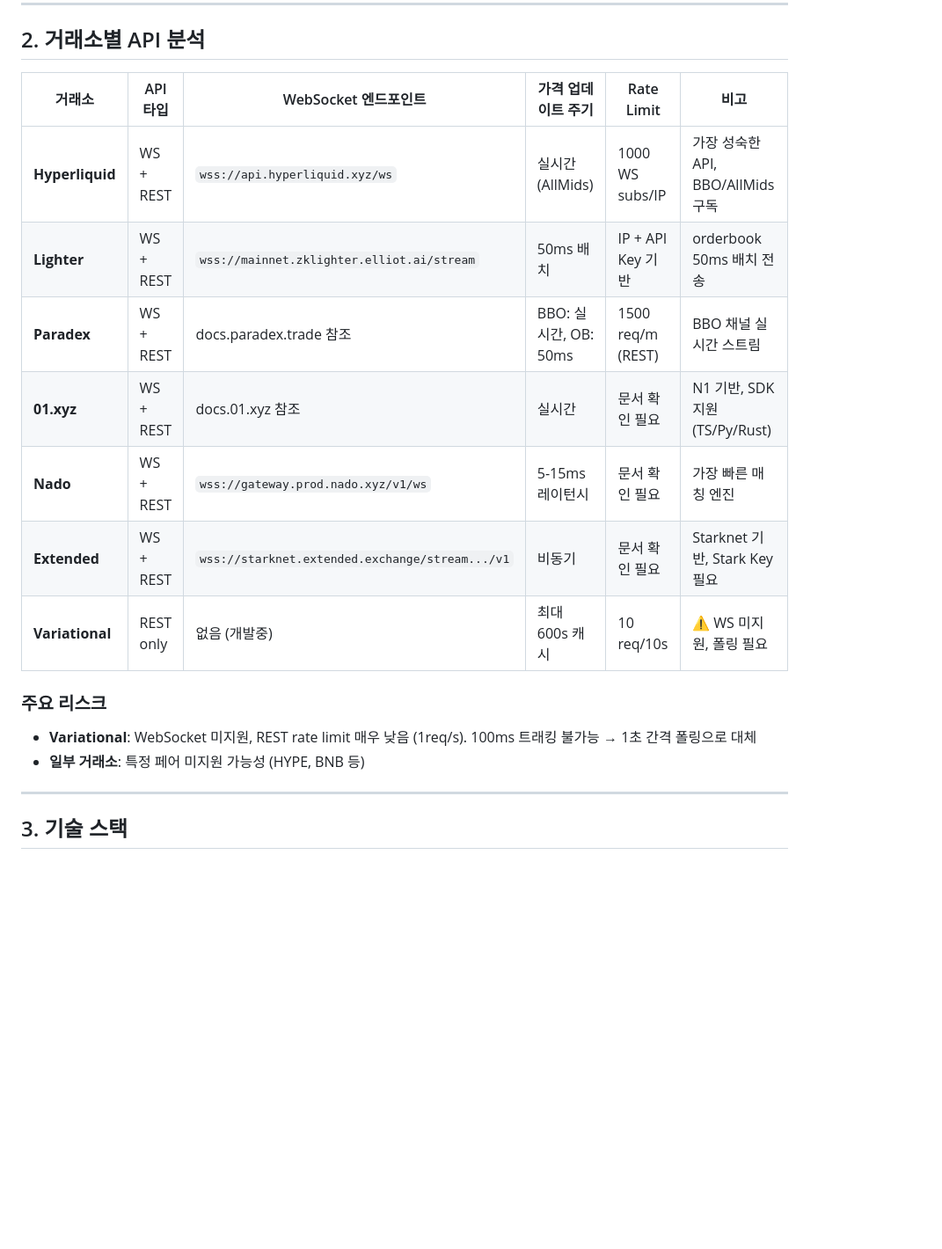
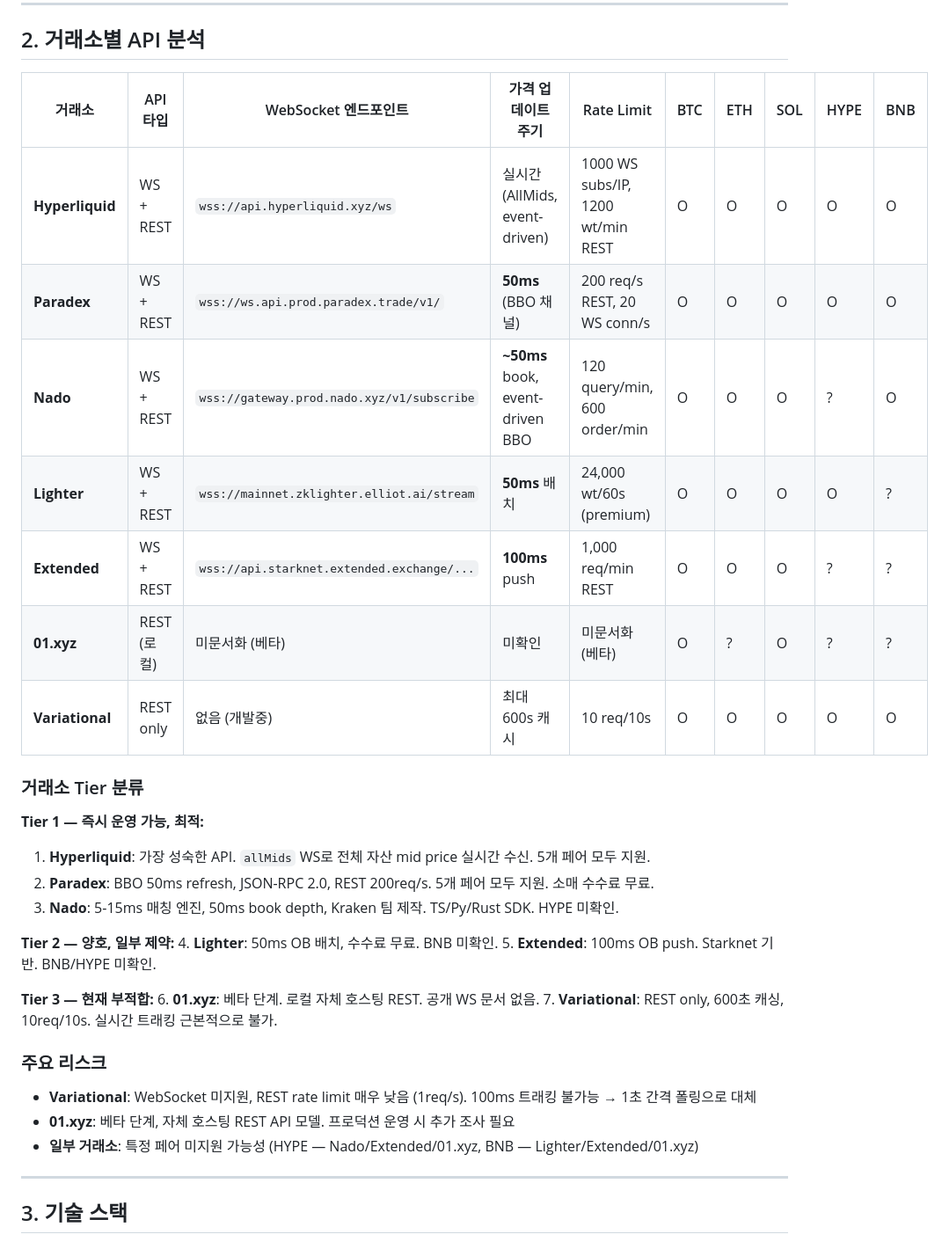
Before and after one commit to myungjungcrypto/perpdex_arbitrage_alarm, a Markdown page: PLAN.md, the part around one of its changes. Shown at 88% size. Drawn GitHub-style; blank space fills up the shorter version.

```diff
--- a/PLAN.md
+++ b/PLAN.md
@@ -16,19 +16,35 @@
 
 ## 2. 거래소별 API 분석
 
-| 거래소 | API 타입 | WebSocket 엔드포인트 | 가격 업데이트 주기 | Rate Limit | 비고 |
-|---------|----------|---------------------|-------------------|------------|------|
-| **Hyperliquid** | WS + REST | `wss://api.hyperliquid.xyz/ws` | 실시간 (AllMids) | 1000 WS subs/IP | 가장 성숙한 API, BBO/AllMids 구독 |
-| **Lighter** | WS + REST | `wss://mainnet.zklighter.elliot.ai/stream` | 50ms 배치 | IP + API Key 기반 | orderbook 50ms 배치 전송 |
-| **Paradex** | WS + REST | docs.paradex.trade 참조 | BBO: 실시간, OB: 50ms | 1500 req/m (REST) | BBO 채널 실시간 스트림 |
-| **01.xyz** | WS + REST | docs.01.xyz 참조 | 실시간 | 문서 확인 필요 | N1 기반, SDK 지원 (TS/Py/Rust) |
-| **Nado** | WS + REST | `wss://gateway.prod.nado.xyz/v1/ws` | 5-15ms 레이턴시 | 문서 확인 필요 | 가장 빠른 매칭 엔진 |
-| **Extended** | WS + REST | `wss://starknet.extended.exchange/stream.../v1` | 비동기 | 문서 확인 필요 | Starknet 기반, Stark Key 필요 |
-| **Variational** | REST only | 없음 (개발중) | 최대 600s 캐시 | 10 req/10s | ⚠️ WS 미지원, 폴링 필요 |
+| 거래소 | API 타입 | WebSocket 엔드포인트 | 가격 업데이트 주기 | Rate Limit | BTC | ETH | SOL | HYPE | BNB |
+|---------|----------|---------------------|-------------------|------------|-----|-----|-----|------|-----|
+| **Hyperliquid** | WS + REST | `wss://api.hyperliquid.xyz/ws` | 실시간 (AllMids, event-driven) | 1000 WS subs/IP, 1200 wt/min REST | O | O | O | O | O |
+| **Paradex** | WS + REST | `wss://ws.api.prod.paradex.trade/v1/` | **50ms** (BBO 채널) | 200 req/s REST, 20 WS conn/s | O | O | O | O | O |
+| **Nado** | WS + REST | `wss://gateway.prod.nado.xyz/v1/subscribe` | **~50ms** book, event-driven BBO | 120 query/min, 600 order/min | O | O | O | ? | O |
+| **Lighter** | WS + REST | `wss://mainnet.zklighter.elliot.ai/stream` | **50ms** 배치 | 24,000 wt/60s (premium) | O | O | O | O | ? |
+| **Extended** | WS + REST | `wss://api.starknet.extended.exchange/...` | **100ms** push | 1,000 req/min REST | O | O | O | ? | ? |
+| **01.xyz** | REST (로컬) | 미문서화 (베타) | 미확인 | 미문서화 (베타) | O | ? | O | ? | ? |
+| **Variational** | REST only | 없음 (개발중) | 최대 600s 캐시 | 10 req/10s | O | O | O | O | O |
+
+### 거래소 Tier 분류
+
+**Tier 1 — 즉시 운영 가능, 최적:**
+1. **Hyperliquid**: 가장 성숙한 API. `allMids` WS로 전체 자산 mid price 실시간 수신. 5개 페어 모두 지원.
+2. **Paradex**: BBO 50ms refresh, JSON-RPC 2.0, REST 200req/s. 5개 페어 모두 지원. 소매 수수료 무료.
+3. **Nado**: 5-15ms 매칭 엔진, 50ms book depth, Kraken 팀 제작. TS/Py/Rust SDK. HYPE 미확인.
+
+**Tier 2 — 양호, 일부 제약:**
+4. **Lighter**: 50ms OB 배치, 수수료 무료. BNB 미확인.
+5. **Extended**: 100ms OB push. Starknet 기반. BNB/HYPE 미확인.
+
+**Tier 3 — 현재 부적합:**
+6. **01.xyz**: 베타 단계. 로컬 자체 호스팅 REST. 공개 WS 문서 없음.
+7. **Variational**: REST only, 600초 캐싱, 10req/10s. 실시간 트래킹 근본적으로 불가.
 
 ### 주요 리스크
 - **Variational**: WebSocket 미지원, REST rate limit 매우 낮음 (1req/s). 100ms 트래킹 불가능 → 1초 간격 폴링으로 대체
-- **일부 거래소**: 특정 페어 미지원 가능성 (HYPE, BNB 등)
+- **01.xyz**: 베타 단계, 자체 호스팅 REST API 모델. 프로덕션 운영 시 추가 조사 필요
+- **일부 거래소**: 특정 페어 미지원 가능성 (HYPE — Nado/Extended/01.xyz, BNB — Lighter/Extended/01.xyz)
 
 ---
 
```
Also changed, not shown: other parts of PLAN.md (+53 -13 lines).
